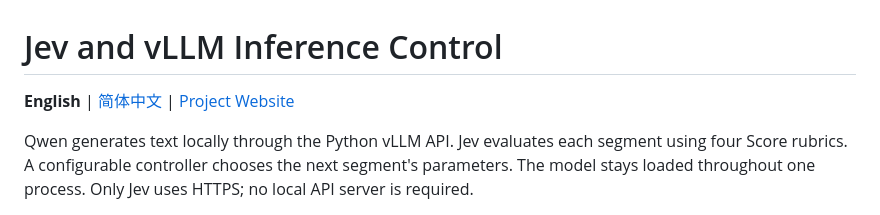
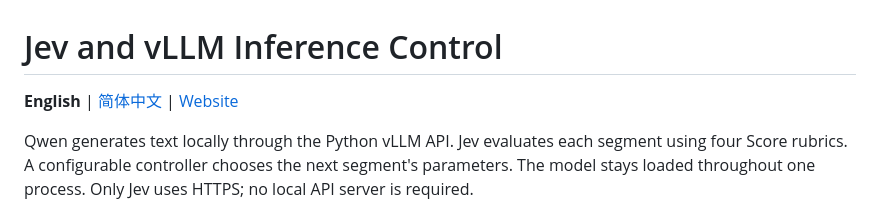
Before and after one commit to JiayiCheung/Jev-for-llm, a Markdown page: README.md, the part around the change. Drawn GitHub-style.

Commit message:
shorten README website link label

```diff
--- a/README.md
+++ b/README.md
@@ -1,6 +1,6 @@
 # Jev and vLLM Inference Control
 
-**English** | [简体中文](docs/README.zh-CN.md) | [Project Website](https://jiayicheung.github.io/Jev-for-llm/)
+**English** | [简体中文](docs/README.zh-CN.md) | [Website](https://jiayicheung.github.io/Jev-for-llm/)
 
 Qwen generates text locally through the Python vLLM API. Jev evaluates each segment using four Score rubrics. A configurable controller chooses the next segment's parameters. The model stays loaded throughout one process. Only Jev uses HTTPS; no local API server is required.
 
```
